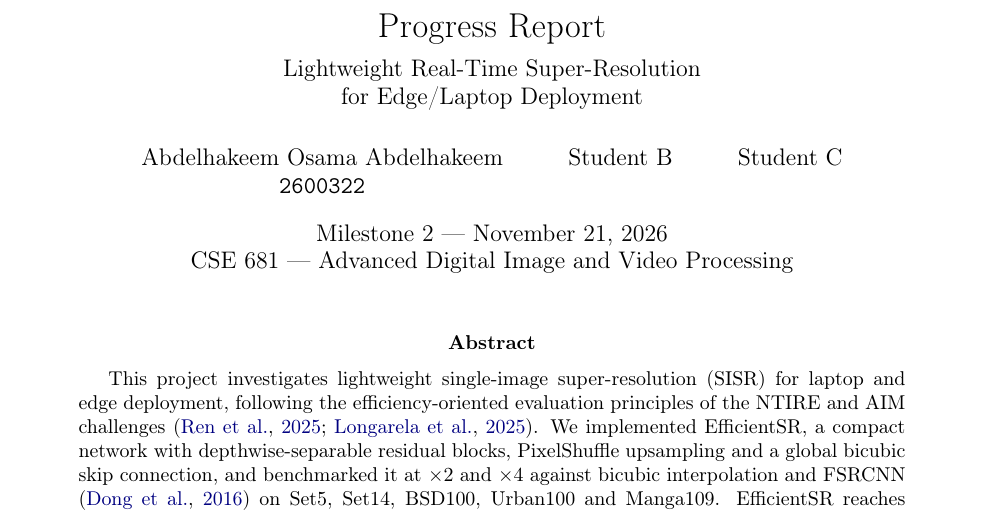
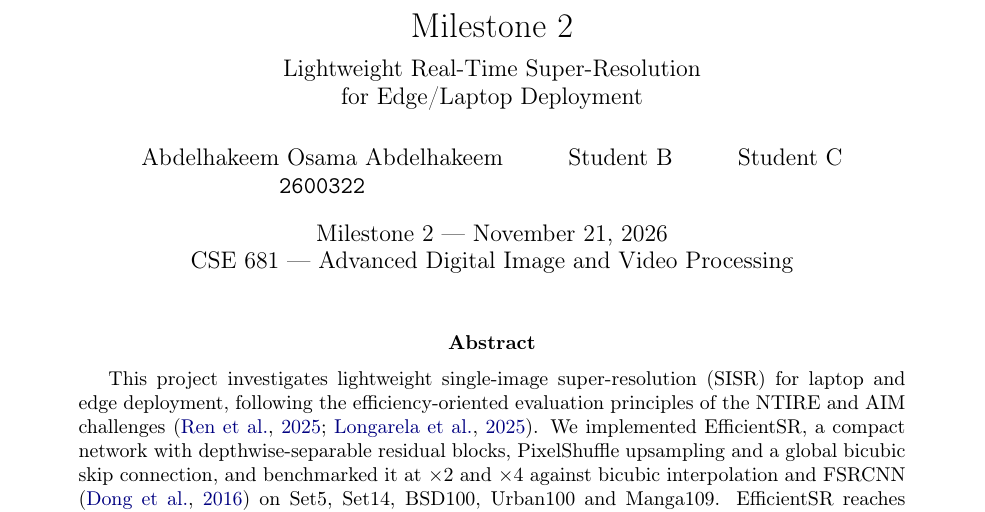
Before and after one commit to kimoz1251h/Lightweight-sr, a LaTeX paper (report/milestone2.tex): part of page 1 of 8, cut at the place of the change. Compiled offline with pdfLaTeX.

Commit message:
Update milestone2.tex

```diff
--- a/report/milestone2.tex
+++ b/report/milestone2.tex
@@ -31,7 +31,7 @@
 \newcommand{\todo}[1]{\textcolor{red}{\textbf{[TODO: #1]}}}
 
 \title{
-    \LARGE Progress Report\\[6pt]
+    \LARGE Milestone 2\\[6pt]
     \large Lightweight Real-Time Super-Resolution\\
     \large for Edge/Laptop Deployment
 }
```
